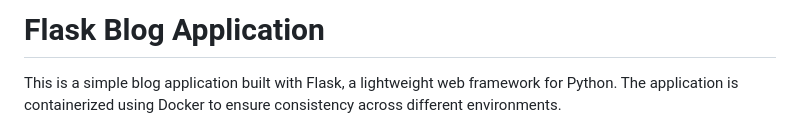
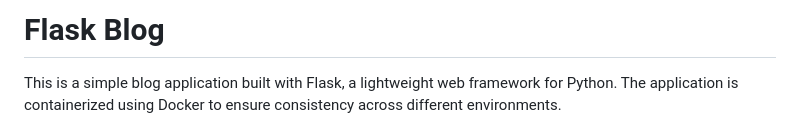
Before and after one commit to chavias/Running-Hiking-Blog, a Markdown page: README.md, the part around the change. Rendered like a GitHub page.

```diff
--- a/README.md
+++ b/README.md
@@ -1,4 +1,4 @@
-# Flask Blog Application
+# Flask Blog
 
 This is a simple blog application built with Flask, a lightweight web framework for Python. The application is containerized using Docker to ensure consistency across different environments.
 
```
